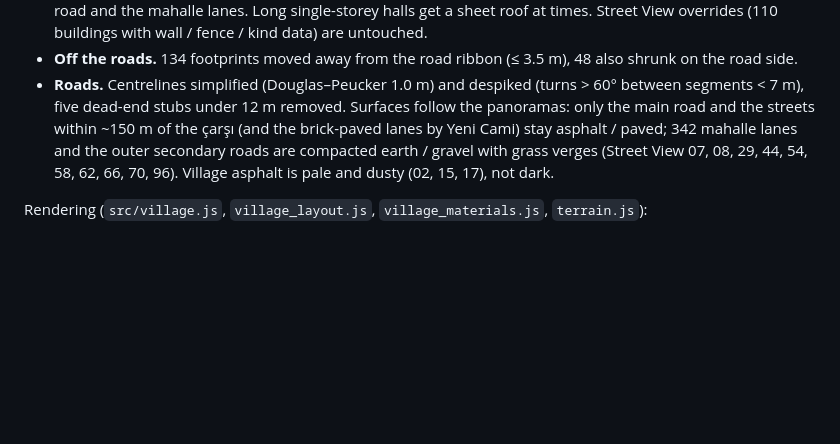
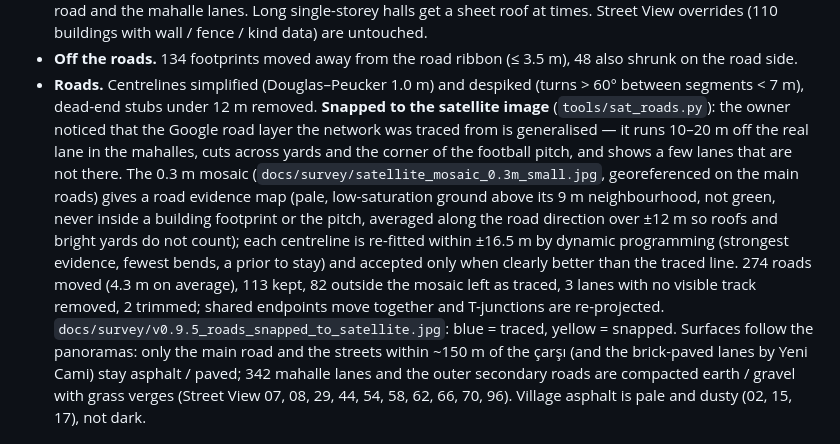
Before and after one commit to sguven/koprukoy-3d, a Markdown page: docs/REALISM.md, the part around the change. Drawn GitHub-style; blank space fills up the shorter version.

```diff
--- a/docs/REALISM.md
+++ b/docs/REALISM.md
@@ -33,7 +33,17 @@ The data corrections are `tools/v095_fix.py` (run once on the v0.9.4 data, like
   wall / fence / kind data) are untouched.
 - **Off the roads.** 134 footprints moved away from the road ribbon (≤ 3.5 m), 48 also shrunk on the road side.
 - **Roads.** Centrelines simplified (Douglas–Peucker 1.0 m) and despiked (turns > 60° between segments < 7 m),
-  five dead-end stubs under 12 m removed. Surfaces follow the panoramas: only the main road and the streets within
+  dead-end stubs under 12 m removed. **Snapped to the satellite image** (`tools/sat_roads.py`): the owner noticed
+  that the Google road layer the network was traced from is generalised — it runs 10–20 m off the real lane in the
+  mahalles, cuts across yards and the corner of the football pitch, and shows a few lanes that are not there. The
+  0.3 m mosaic (`docs/survey/satellite_mosaic_0.3m_small.jpg`, georeferenced on the main roads) gives a road
+  evidence map (pale, low-saturation ground above its 9 m neighbourhood, not green, never inside a building
+  footprint or the pitch, averaged along the road direction over ±12 m so roofs and bright yards do not count);
+  each centreline is re-fitted within ±16.5 m by dynamic programming (strongest evidence, fewest bends, a prior to
+  stay) and accepted only when clearly better than the traced line. 274 roads moved (4.3 m on average), 113 kept,
+  82 outside the mosaic left as traced, 3 lanes with no visible track removed, 2 trimmed; shared endpoints move
+  together and T-junctions are re-projected. `docs/survey/v0.9.5_roads_snapped_to_satellite.jpg`: blue = traced,
+  yellow = snapped. Surfaces follow the panoramas: only the main road and the streets within
   ~150 m of the çarşı (and the brick-paved lanes by Yeni Cami) stay asphalt / paved; 342 mahalle lanes and the
   outer secondary roads are compacted earth / gravel with grass verges (Street View 07, 08, 29, 44, 54, 58, 62,
   66, 70, 96). Village asphalt is pale and dusty (02, 15, 17), not dark.
```
Also changed, not shown: README.md (+1 -1 lines), docs/screenshots/v0.9.5_e_earth_road.jpg, docs/screenshots/v0.9.5_roads_sat_before_after_1.jpg (added), docs/screenshots/v0.9.5_roads_sat_before_after_2.jpg (added), docs/screenshots/v0.9.5_s_mosque_road.jpg (added), docs/screenshots/v0.9.5_topdown.jpg, docs/survey/v0.9.5_roads_snapped_to_satellite.jpg (added), 4 other files.
